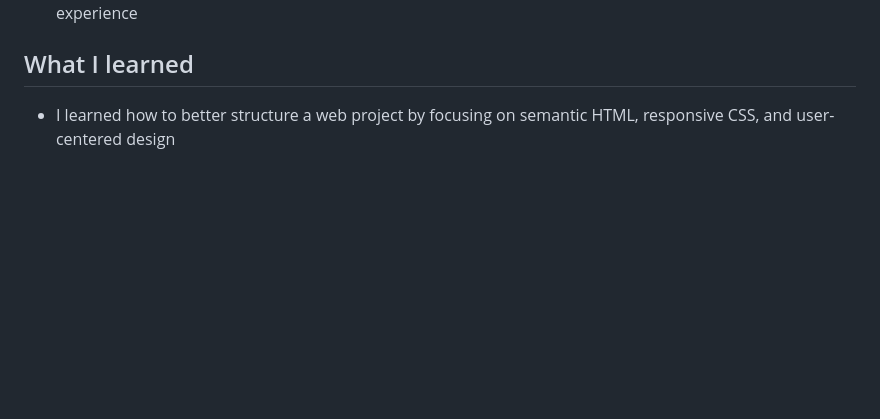
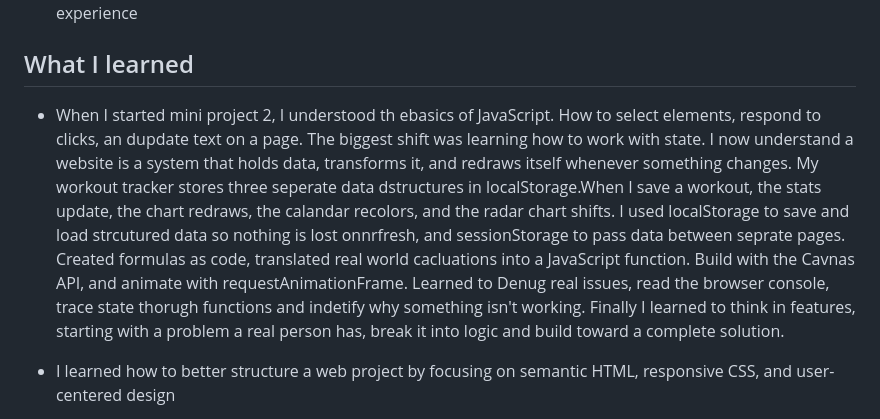
Before and after one commit to jordanhurd11/oim3690, a Markdown page: logs/wk06.md, the part around the change. Drawn GitHub-style; blank space fills up the shorter version.

Commit message:
Updated wk06 logs

```diff
--- a/logs/wk06.md
+++ b/logs/wk06.md
@@ -16,6 +16,7 @@ Date: 2026--6--22
 
 ## What I learned
 
+- When I started mini project 2, I understood th ebasics of JavaScript. How to select elements, respond to clicks, an dupdate text on a page. The biggest shift was learning how to work with state. I now understand a website is a system that holds data, transforms it, and redraws itself whenever something changes. My workout tracker stores three seperate data dstructures in localStorage.When I save a workout, the stats update, the chart redraws, the calandar recolors, and the radar chart shifts. I used localStorage to save and load strcutured data so nothing is lost onnrfresh, and sessionStorage to pass data between seprate pages. Created formulas as code, translated real world cacluations into a JavaScript function. Build with the Cavnas API, and animate with requestAnimationFrame. Learned to Denug real issues, read the browser console, trace state thorugh functions and indetify why something isn't working. Finally I learned to think in features, starting with a problem a real person has, break it into logic and build toward a complete solution.
 - I learned how to better structure a web project by focusing on semantic HTML, responsive CSS, and user-centered design
 - I also learned the importance of organizing a website with reusable components, consistent navigation, and accessible layouts
 - I learned how user feedback and iterative design can improve both the functionality and usability of a web application
```
